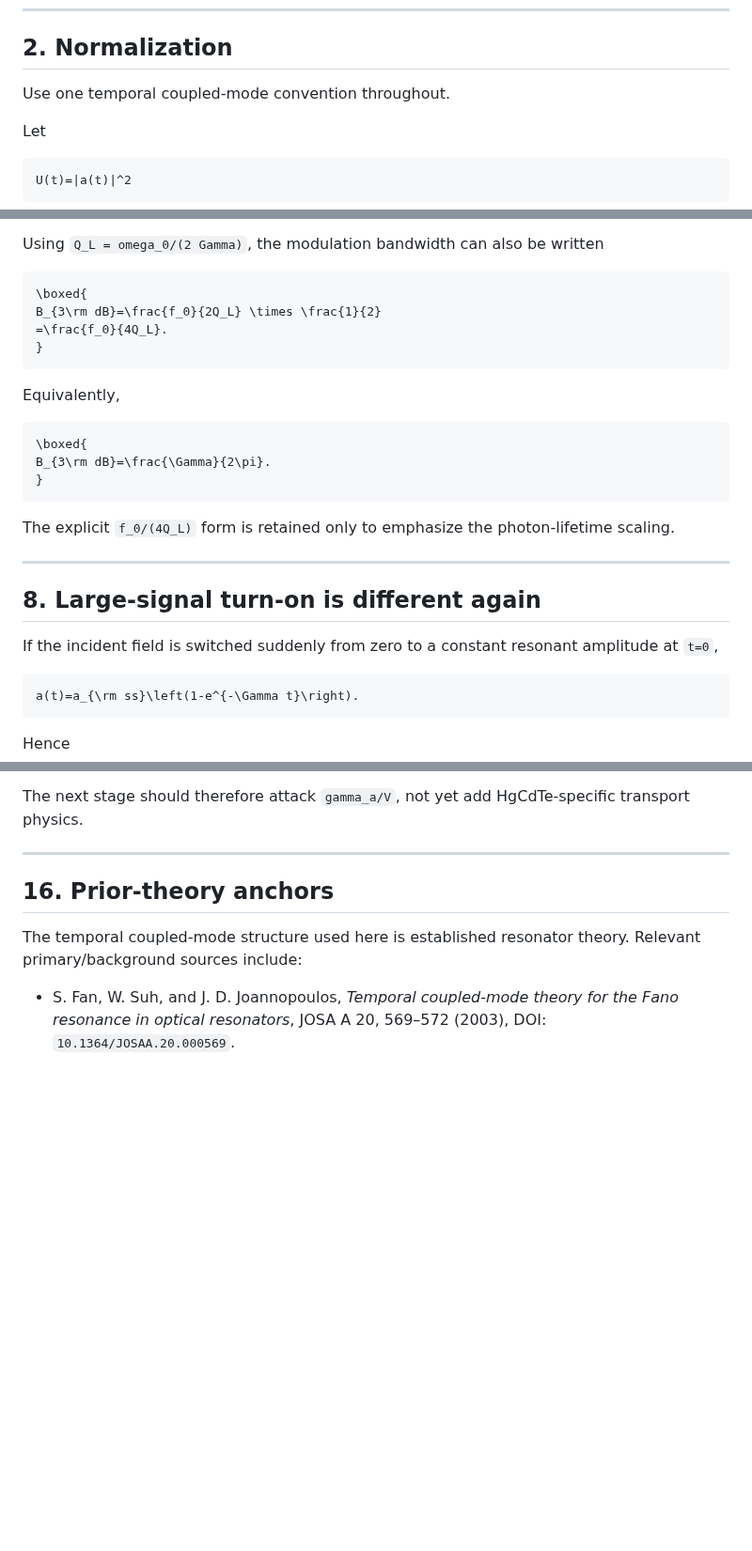
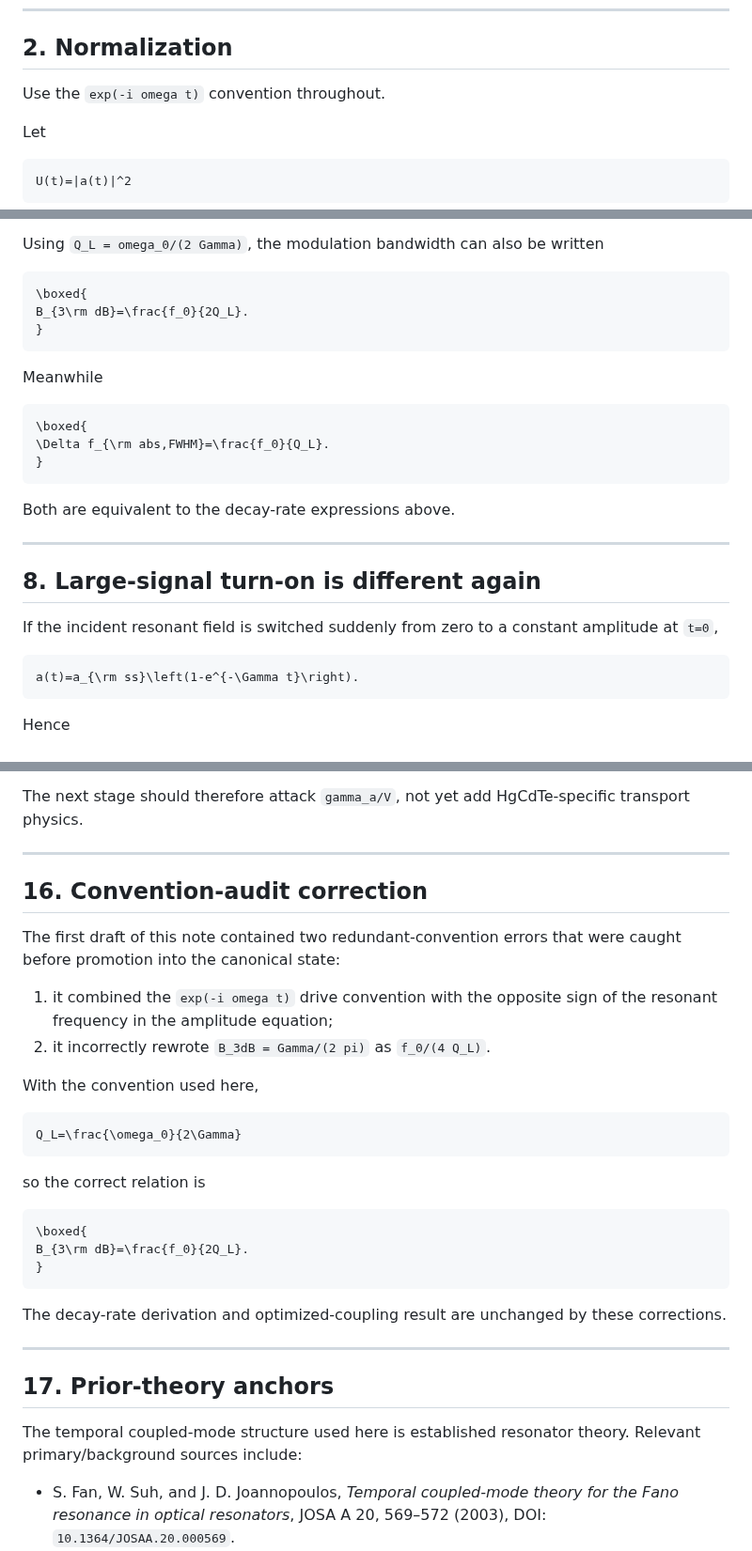
Before and after one commit to Kajin-0/gendanken_2, a Markdown page: experiments/01-vanishing-absorber/ONE_PORT_RESONATOR_DYNAMICS.md, 3 parts joined by grey strips. Shown at 94% size. GitHub-like rendering; blank space fills up the shorter version.

Commit message:
Fix resonator convention audit

````diff
--- a/experiments/01-vanishing-absorber/ONE_PORT_RESONATOR_DYNAMICS.md
+++ b/experiments/01-vanishing-absorber/ONE_PORT_RESONATOR_DYNAMICS.md
@@ -15,7 +15,7 @@ The derivation is intentionally restricted to one linear optical resonance. It i
 
 ## 2. Normalization
 
-Use one temporal coupled-mode convention throughout.
+Use the `exp(-i omega t)` convention throughout.
 
 Let
 
@@ -356,26 +362,25 @@ Using `Q_L = omega_0/(2 Gamma)`, the modulation bandwidth can also be written
 
 ```math
 \boxed{
-B_{3\rm dB}=\frac{f_0}{2Q_L} \times \frac{1}{2}
-=\frac{f_0}{4Q_L}.
+B_{3\rm dB}=\frac{f_0}{2Q_L}.
 }
 ```
 
-Equivalently,
+Meanwhile
 
 ```math
 \boxed{
-B_{3\rm dB}=\frac{\Gamma}{2\pi}.
+\Delta f_{\rm abs,FWHM}=\frac{f_0}{Q_L}.
 }
 ```
 
-The explicit `f_0/(4Q_L)` form is retained only to emphasize the photon-lifetime scaling.
+Both are equivalent to the decay-rate expressions above.
 
 ---
 
 ## 8. Large-signal turn-on is different again
 
-If the incident field is switched suddenly from zero to a constant resonant amplitude at `t=0`,
+If the incident resonant field is switched suddenly from zero to a constant amplitude at `t=0`,
 
 ```math
 a(t)=a_{\rm ss}\left(1-e^{-\Gamma t}\right).
@@ -783,7 +788,32 @@ The next stage should therefore attack `gamma_a/V`, not yet add HgCdTe-specific
 
 ---
 
-## 16. Prior-theory anchors
+## 16. Convention-audit correction
+
+The first draft of this note contained two redundant-convention errors that were caught before promotion into the canonical state:
+
+1. it combined the `exp(-i omega t)` drive convention with the opposite sign of the resonant frequency in the amplitude equation;
+2. it incorrectly rewrote `B_3dB = Gamma/(2 pi)` as `f_0/(4 Q_L)`.
+
+With the convention used here,
+
+```math
+Q_L=\frac{\omega_0}{2\Gamma}
+```
+
+so the correct relation is
+
+```math
+\boxed{
+B_{3\rm dB}=\frac{f_0}{2Q_L}.
+}
+```
+
+The decay-rate derivation and optimized-coupling result are unchanged by these corrections.
+
+---
+
+## 17. Prior-theory anchors
 
 The temporal coupled-mode structure used here is established resonator theory. Relevant primary/background sources include:
 
````
Also changed, not shown: other parts of experiments/01-vanishing-absorber/ONE_PORT_RESONATOR_DYNAMICS.md (+10 -4 lines).
